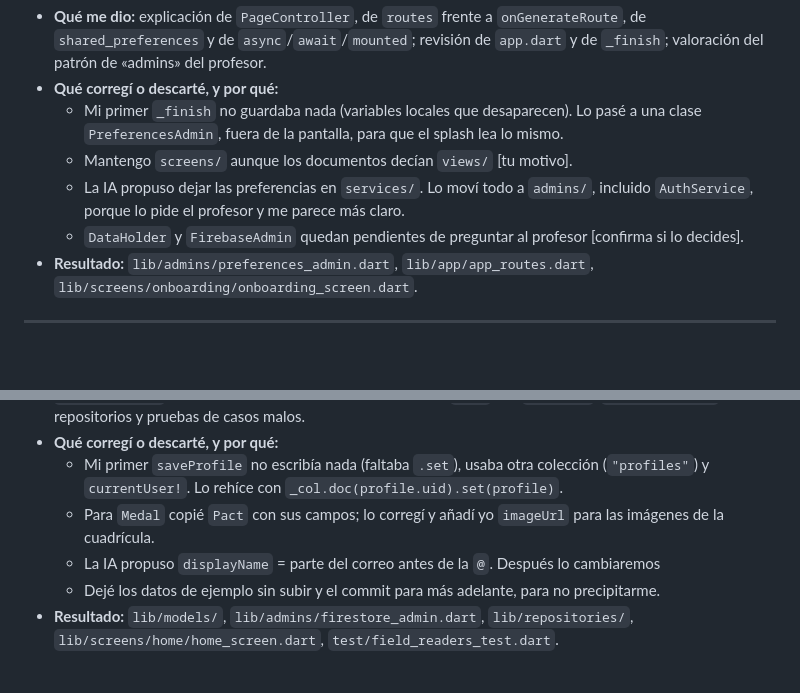
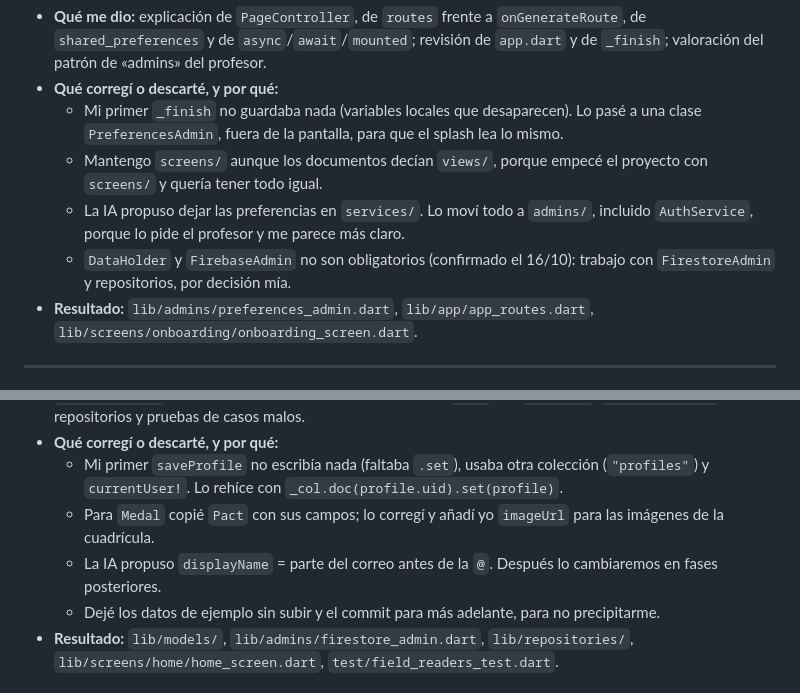
Before and after one commit to Aitoorchs7/codo, a Markdown page: IA.md, 2 parts joined by grey strips. Drawn GitHub-style; blank space fills up the shorter version.

```diff
--- a/IA.md
+++ b/IA.md
@@ -35,9 +35,9 @@ Registro de cómo uso asistentes, agentes y skills en Codo. No se apunta todo, *
 - **Qué me dio:** explicación de `PageController`, de `routes` frente a `onGenerateRoute`, de `shared_preferences` y de `async`/`await`/`mounted`; revisión de `app.dart` y de `_finish`; valoración del patrón de «admins» del profesor.
 - **Qué corregí o descarté, y por qué:**
   - Mi primer `_finish` no guardaba nada (variables locales que desaparecen). Lo pasé a una clase `PreferencesAdmin`, fuera de la pantalla, para que el splash lea lo mismo.
-  - Mantengo `screens/` aunque los documentos decían `views/` [tu motivo].
+  - Mantengo `screens/` aunque los documentos decían `views/`, porque empecé el proyecto con `screens/` y quería tener todo igual.
   - La IA propuso dejar las preferencias en `services/`. Lo moví todo a `admins/`, incluido `AuthService`, porque lo pide el profesor y me parece más claro.
-  - `DataHolder` y `FirebaseAdmin` quedan pendientes de preguntar al profesor [confirma si lo decides].
+  - `DataHolder` y `FirebaseAdmin` no son obligatorios (confirmado el 16/10): trabajo con `FirestoreAdmin` y repositorios, por decisión mía.
 - **Resultado:** `lib/admins/preferences_admin.dart`, `lib/app/app_routes.dart`, `lib/screens/onboarding/onboarding_screen.dart`.
 
 ---
@@ -61,7 +61,7 @@ Registro de cómo uso asistentes, agentes y skills en Codo. No se apunta todo, *
 - **Qué corregí o descarté, y por qué:**
   - Mi primer `saveProfile` no escribía nada (faltaba `.set`), usaba otra colección (`"profiles"`) y `currentUser!`. Lo rehíce con `_col.doc(profile.uid).set(profile)`.
   - Para `Medal` copié `Pact` con sus campos; lo corregí y añadí yo `imageUrl` para las imágenes de la cuadrícula.
-  - La IA propuso `displayName` = parte del correo antes de la `@`. Después lo cambiaremos
+  - La IA propuso `displayName` = parte del correo antes de la `@`. Después lo cambiaremos en fases posteriores.
   - Dejé los datos de ejemplo sin subir y el commit para más adelante, para no precipitarme.
 - **Resultado:** `lib/models/`, `lib/admins/firestore_admin.dart`, `lib/repositories/`, `lib/screens/home/home_screen.dart`, `test/field_readers_test.dart`.
 
```
Also changed, not shown: other parts of IA.md (+33 -3 lines), docs/ESTADO.md (+1 -0 lines).
